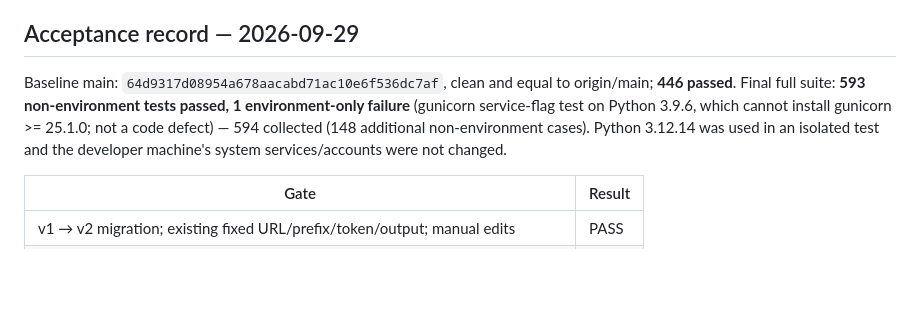
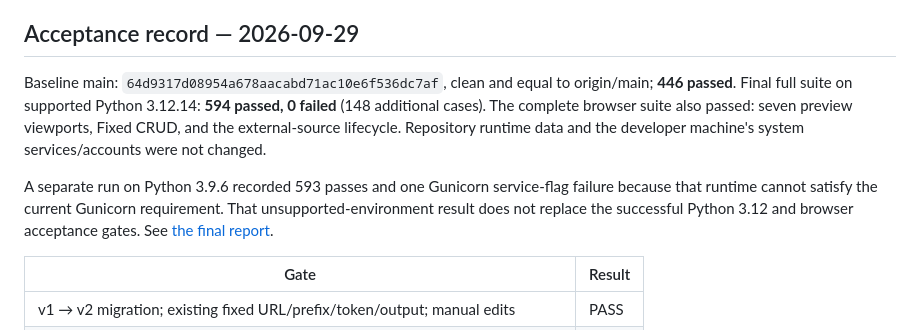
Before and after one commit to wwintj/clash-yaml-manager, a Markdown page: docs/EXTERNAL_SOURCES.md, the part around the change. Drawn GitHub-style; blank space fills up the shorter version.

```diff
--- a/docs/EXTERNAL_SOURCES.md
+++ b/docs/EXTERNAL_SOURCES.md
@@ -176,11 +176,16 @@ claim operation on a real VPS or real provider subscription.
 ## Acceptance record — 2026-09-29
 
 Baseline main: `64d9317d08954a678aacabd71ac10e6f536dc7af`, clean and equal to
-origin/main; **446 passed**. Final full suite: **593 non-environment tests passed,
-1 environment-only failure** (gunicorn service-flag test on Python 3.9.6, which
-cannot install gunicorn >= 25.1.0; not a code defect) — 594 collected (148
-additional non-environment cases). Python 3.12.14 was used in an isolated test
-and the developer machine's system services/accounts were not changed.
+origin/main; **446 passed**. Final full suite on supported Python 3.12.14:
+**594 passed, 0 failed** (148 additional cases). The complete browser suite also
+passed: seven preview viewports, Fixed CRUD, and the external-source lifecycle.
+Repository runtime data and the developer machine's system services/accounts
+were not changed.
+
+A separate run on Python 3.9.6 recorded 593 passes and one Gunicorn service-flag
+failure because that runtime cannot satisfy the current Gunicorn requirement.
+That unsupported-environment result does not replace the successful Python 3.12
+and browser acceptance gates. See [the final report](FINAL_REPORT_EXTERNAL_SOURCES.md).
 
 | Gate | Result |
 | --- | --- |
```
Also changed, not shown: docs/FINAL_REPORT_EXTERNAL_SOURCES.md (+31 -10 lines).
